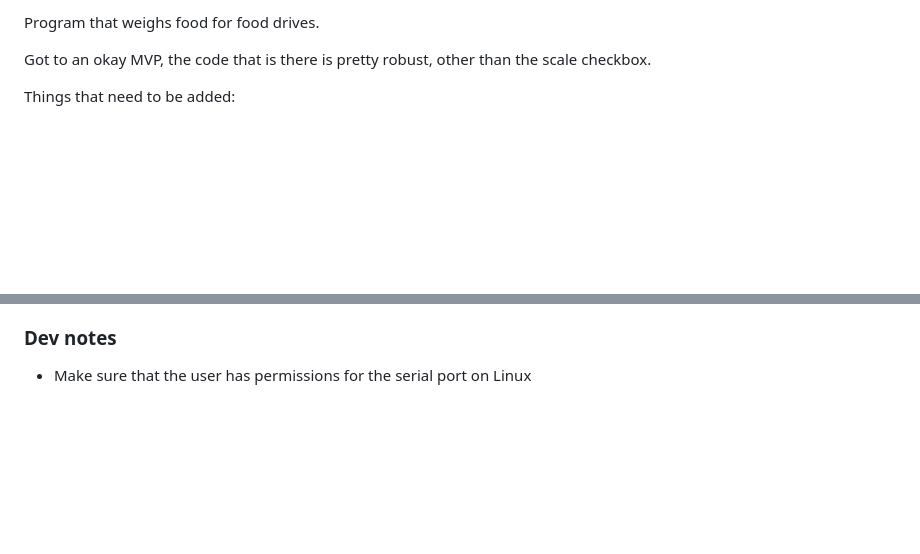
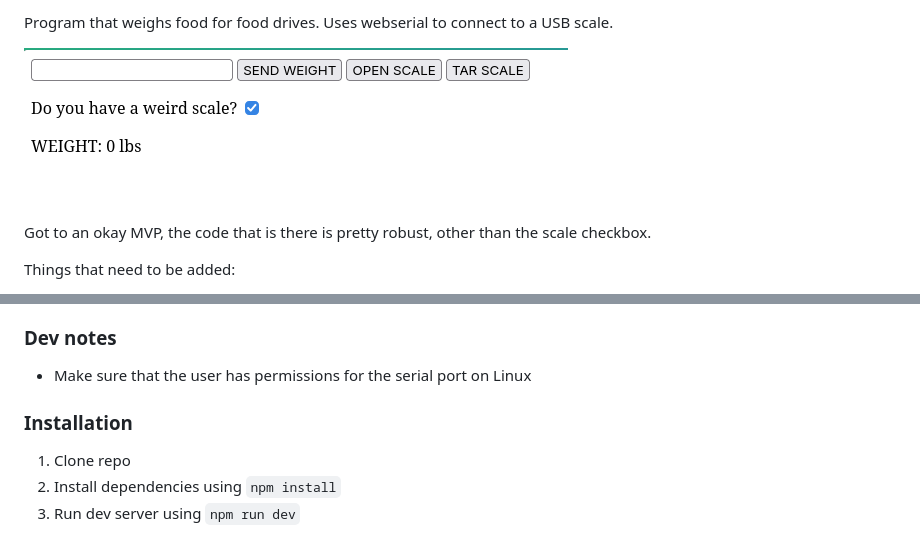
Before and after one commit to niiccoo2/weight-program, a Markdown page: README.md, 2 parts joined by grey strips. GitHub-like rendering; pictures changed too: image.png (added); blank space fills up the shorter version.

```diff
--- a/README.md
+++ b/README.md
@@ -1,4 +1,6 @@
-Program that weighs food for food drives.
+Program that weighs food for food drives. Uses webserial to connect to a USB scale.
+
+![Image of the UI](image.png)
 
 Got to an okay MVP, the code that is there is pretty robust, other than the scale checkbox.
 
@@ -16,3 +18,9 @@ Things that need to be added:
 ### Dev notes
 
 - Make sure that the user has permissions for the serial port on Linux
+
+### Installation
+
+1. Clone repo
+2. Install dependencies using `npm install`
+3. Run dev server using `npm run dev`
```
